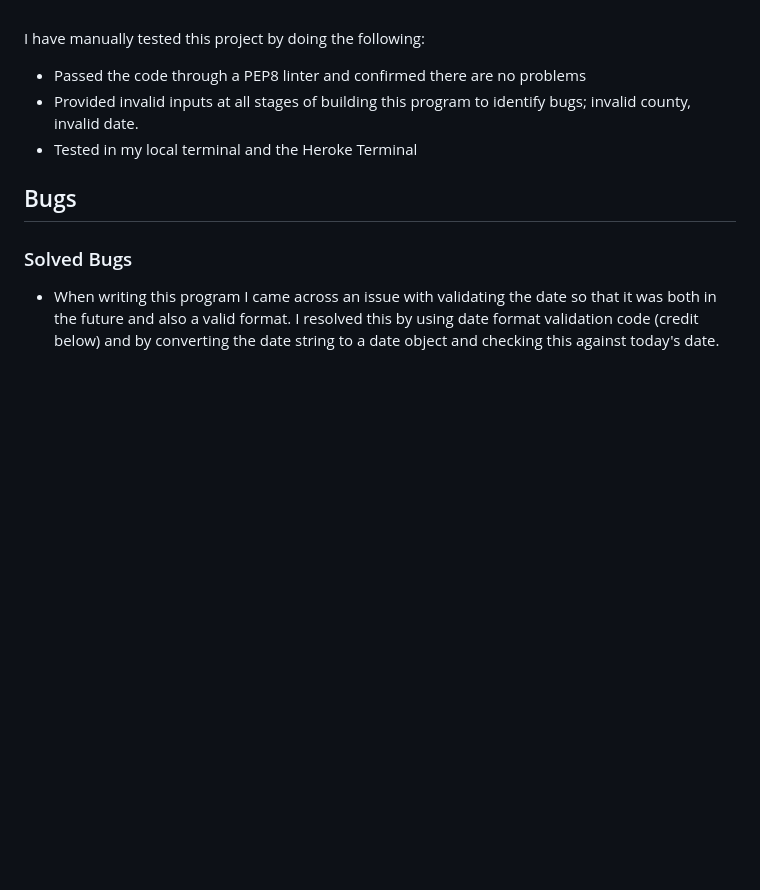
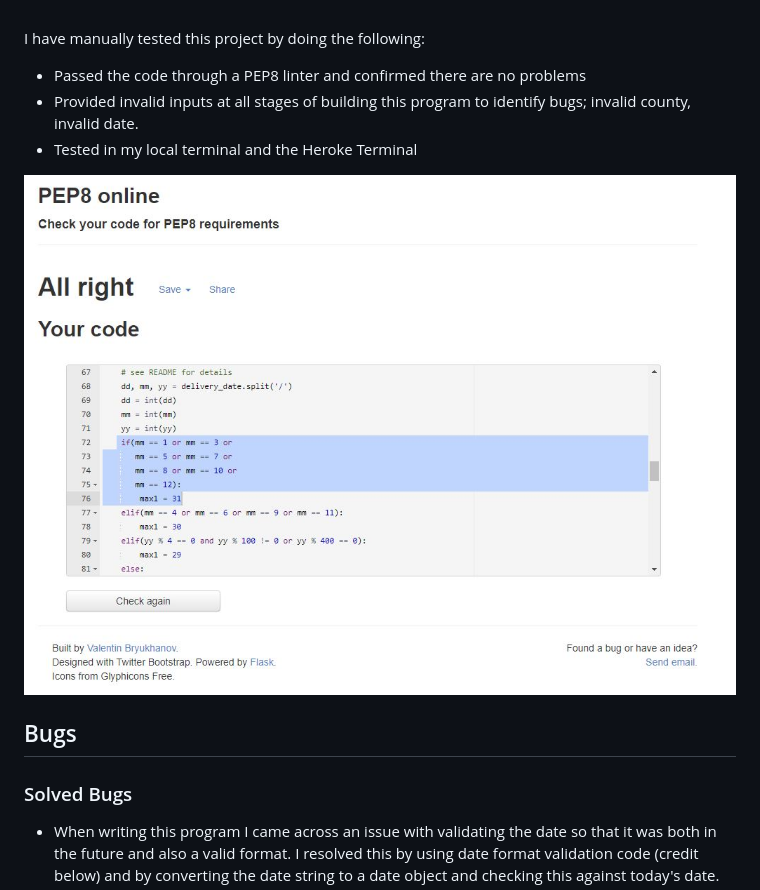
Before and after one commit to Code-Institute-Submissions/ShonaOB-orderform_AugResub, a Markdown page: README.md, the part around the change. Rendered like a GitHub page; pictures changed too: pep8check.JPG (added); blank space fills up the shorter version.

```diff
--- a/README.md
+++ b/README.md
@@ -56,6 +56,7 @@
     <li>Provided invalid inputs at all stages of building this program to identify bugs; invalid county, invalid date.</li>
     <li>Tested in my local terminal and the Heroke Terminal</li>
 </ul>
+<img src='pep8check.JPG'>
 <h2>Bugs</h2>
 <h3>Solved Bugs</h3>
 <ul>
```
Also changed, not shown: 1 other file.
